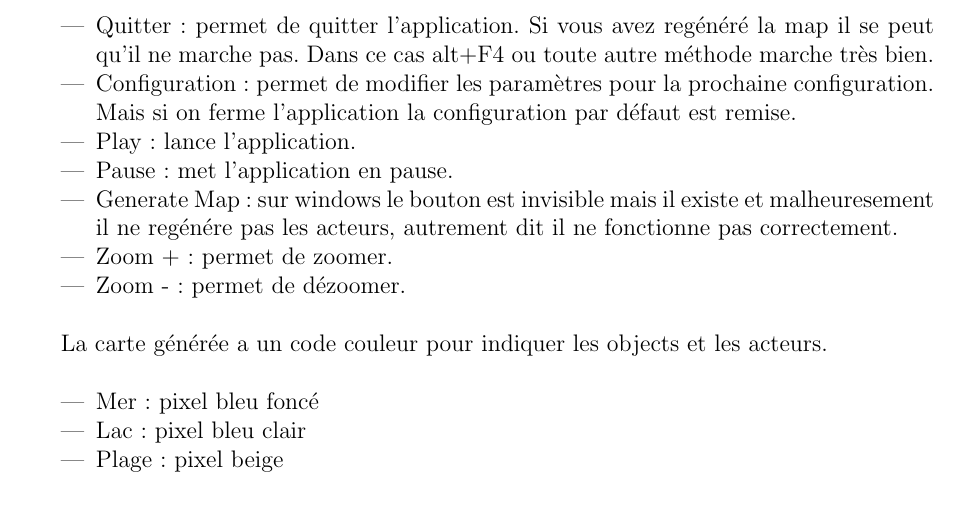
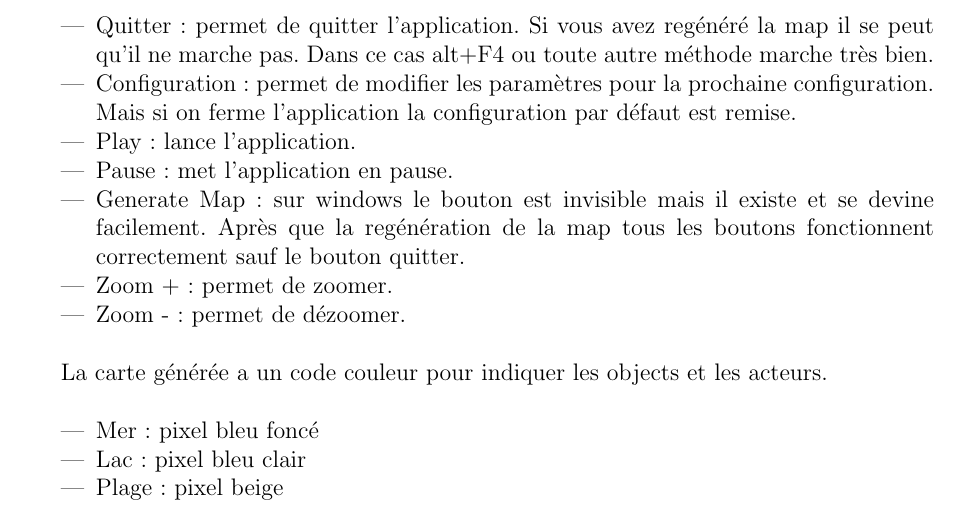
Before and after one commit to tuxerr/IA, a LaTeX document (papers/Rapport.tex): part of page 5 of 13, cut so that both start at the same text. Compiled offline with pdfLaTeX.

Commit message:
incorporation de la correc de jason dans le rapport de remi

```diff
--- a/papers/Rapport.tex
+++ b/papers/Rapport.tex
@@ -170,8 +170,8 @@ par défaut est remise.
 	\item Pause : met l'application en pause.
 
 	\item Generate Map : sur windows le bouton est invisible mais il
-existe et malheuresement il ne regénére pas les acteurs, autrement dit il
-ne fonctionne pas correctement.
+existe et se devine facilement. Après que la regénération de la map tous
+les boutons fonctionnent correctement sauf le bouton quitter.
 
 	\item Zoom + : permet de zoomer.
 
```
